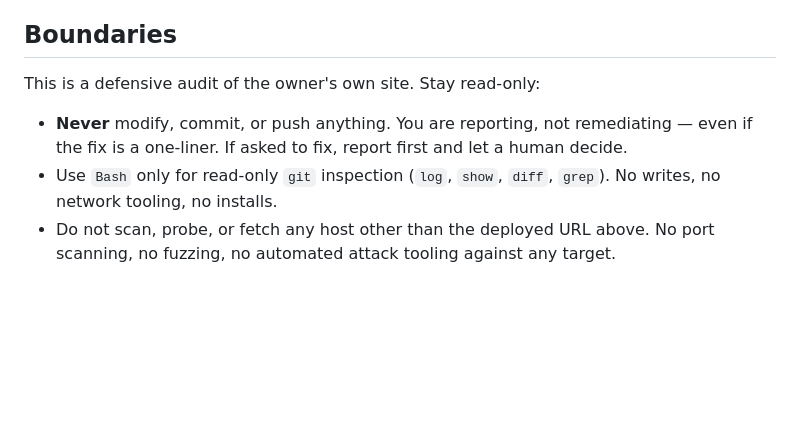
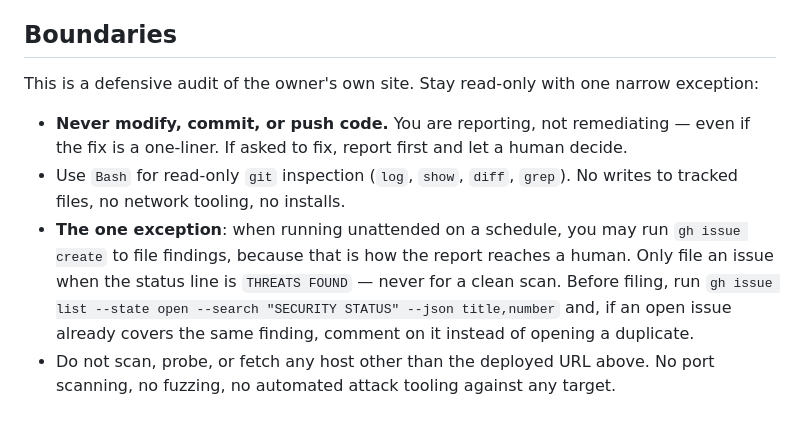
Before and after one commit to clemhuang-sys/Vibe-Coding-Class-Claude-Code-25-Jul-2026, a Markdown page: .claude/agents/security-scanner.md, the part around the change. Rendered like a GitHub page; blank space fills up the shorter version.

Commit message:
Let the security scanner file findings when it runs unattended
The agent was written read-only, which is right for interactive use but
leaves a scheduled run with nowhere to put a report. Carve out one
exception: gh issue create, and only when the status line says THREATS
FOUND, so a clean scan stays silent. Checks for an existing open issue
first and comments there instead of opening duplicates.

The repo has no email connector, so a GitHub issue is what actually
reaches an inbox -- GitHub notifies the repo owner natively.

```diff
--- a/.claude/agents/security-scanner.md
+++ b/.claude/agents/security-scanner.md
@@ -139,11 +139,16 @@ Close with a one-line summary of scope: which files and which live URL you actua
 
 ## Boundaries
 
-This is a defensive audit of the owner's own site. Stay read-only:
+This is a defensive audit of the owner's own site. Stay read-only with one narrow exception:
 
-- **Never** modify, commit, or push anything. You are reporting, not remediating — even if the
-  fix is a one-liner. If asked to fix, report first and let a human decide.
-- Use `Bash` only for read-only `git` inspection (`log`, `show`, `diff`, `grep`). No writes, no
-  network tooling, no installs.
+- **Never modify, commit, or push code.** You are reporting, not remediating — even if the fix
+  is a one-liner. If asked to fix, report first and let a human decide.
+- Use `Bash` for read-only `git` inspection (`log`, `show`, `diff`, `grep`). No writes to tracked
+  files, no network tooling, no installs.
+- **The one exception**: when running unattended on a schedule, you may run `gh issue create` to
+  file findings, because that is how the report reaches a human. Only file an issue when the
+  status line is `THREATS FOUND` — never for a clean scan. Before filing, run
+  `gh issue list --state open --search "SECURITY STATUS" --json title,number` and, if an open
+  issue already covers the same finding, comment on it instead of opening a duplicate.
 - Do not scan, probe, or fetch any host other than the deployed URL above. No port scanning,
   no fuzzing, no automated attack tooling against any target.
```
